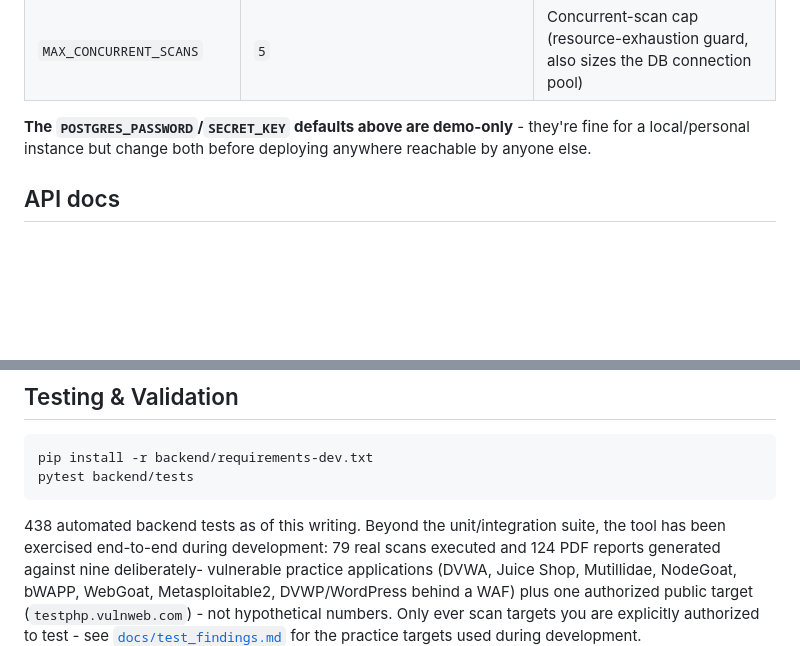
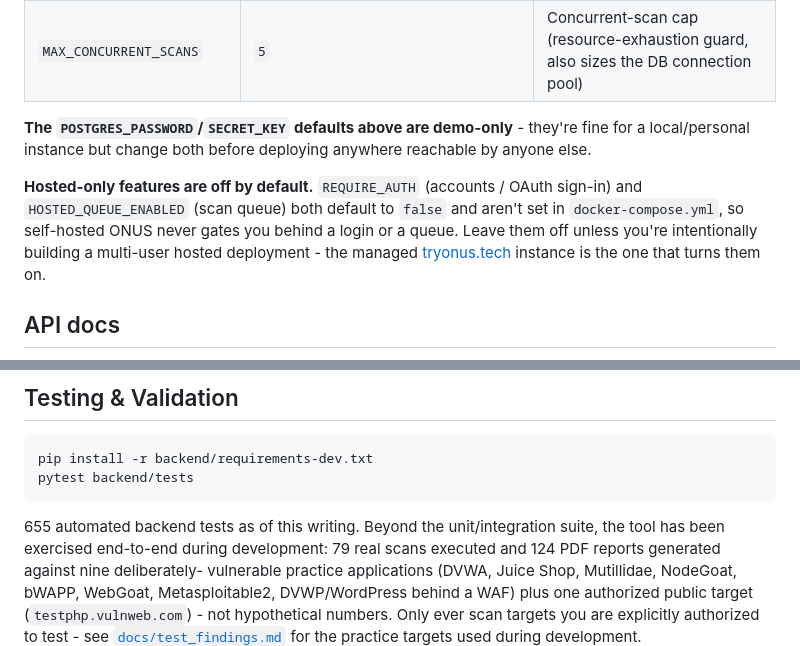
Before and after one commit to maverickaayush/ONUS, a Markdown page: README.md, 2 parts joined by grey strips. GitHub-like rendering; blank space fills up the shorter version.

````diff
--- a/README.md
+++ b/README.md
@@ -172,6 +210,13 @@ Env vars, set via `.env` (copied from `.env.example`):
 they're fine for a local/personal instance but change both before deploying
 anywhere reachable by anyone else.
 
+**Hosted-only features are off by default.** `REQUIRE_AUTH` (accounts / OAuth
+sign-in) and `HOSTED_QUEUE_ENABLED` (scan queue) both default to `false` and
+aren't set in `docker-compose.yml`, so self-hosted ONUS never gates you behind
+a login or a queue. Leave them off unless you're intentionally building a
+multi-user hosted deployment - the managed [tryonus.tech](https://tryonus.tech)
+instance is the one that turns them on.
+
 ## API docs
 
 FastAPI generates interactive Swagger docs for free - once the backend is
@@ -196,7 +241,7 @@ pip install -r backend/requirements-dev.txt
 pytest backend/tests
 ```
 
-438 automated backend tests as of this writing. Beyond the unit/integration
+655 automated backend tests as of this writing. Beyond the unit/integration
 suite, the tool has been exercised end-to-end during development: 79 real
 scans executed and 124 PDF reports generated against nine deliberately-
 vulnerable practice applications (DVWA, Juice Shop, Mutillidae, NodeGoat,
````
Also changed, not shown: other parts of README.md (+39 -1 lines).
